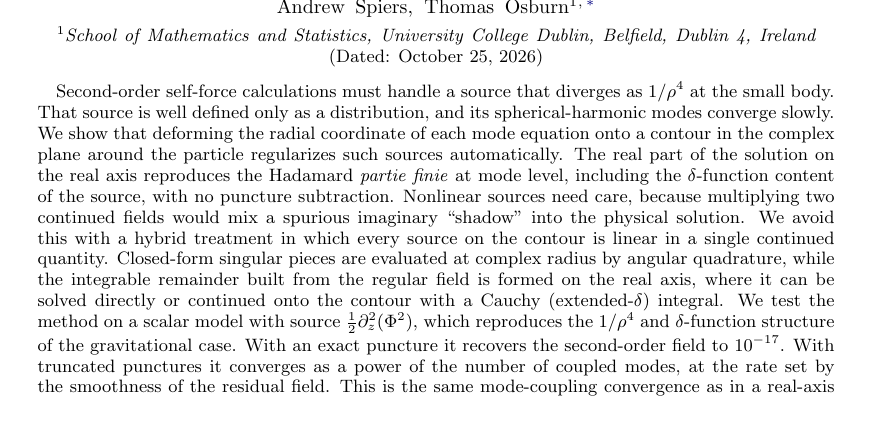
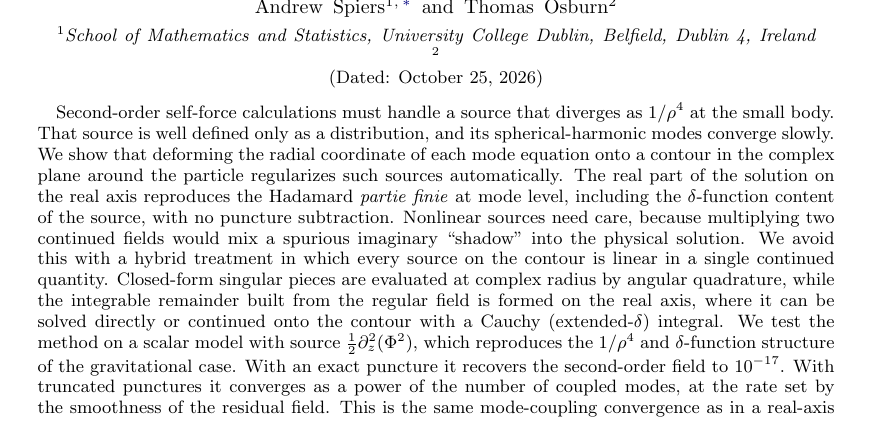
Before and after one commit to DrAndrewSpiers/complex-contour-regularisation, a LaTeX paper (Claude Implementation/PRL/prl.tex): part of page 1 of 12, cut so that both start at the same text. Compiled offline with pdfLaTeX.

Commit message:
Added Tommy as a author on the PRL

```diff
--- a/Claude Implementation/PRL/prl.tex
+++ b/Claude Implementation/PRL/prl.tex
@@ -25,9 +25,11 @@
 
 \title{Complex-contour regularization of second-order point-particle sources}
 
-\author{Andrew Spiers, Thomas Osburn}
+\author{Andrew Spiers}
 \email{andrew.spiers@ucd.ie}
 \affiliation{School of Mathematics and Statistics, University College Dublin, Belfield, Dublin 4, Ireland}
+\author{Thomas Osburn}
+\affiliation{}
 
 \date{\today}
 
```
Also changed, not shown: Claude Implementation/PRL/prl.pdf.
